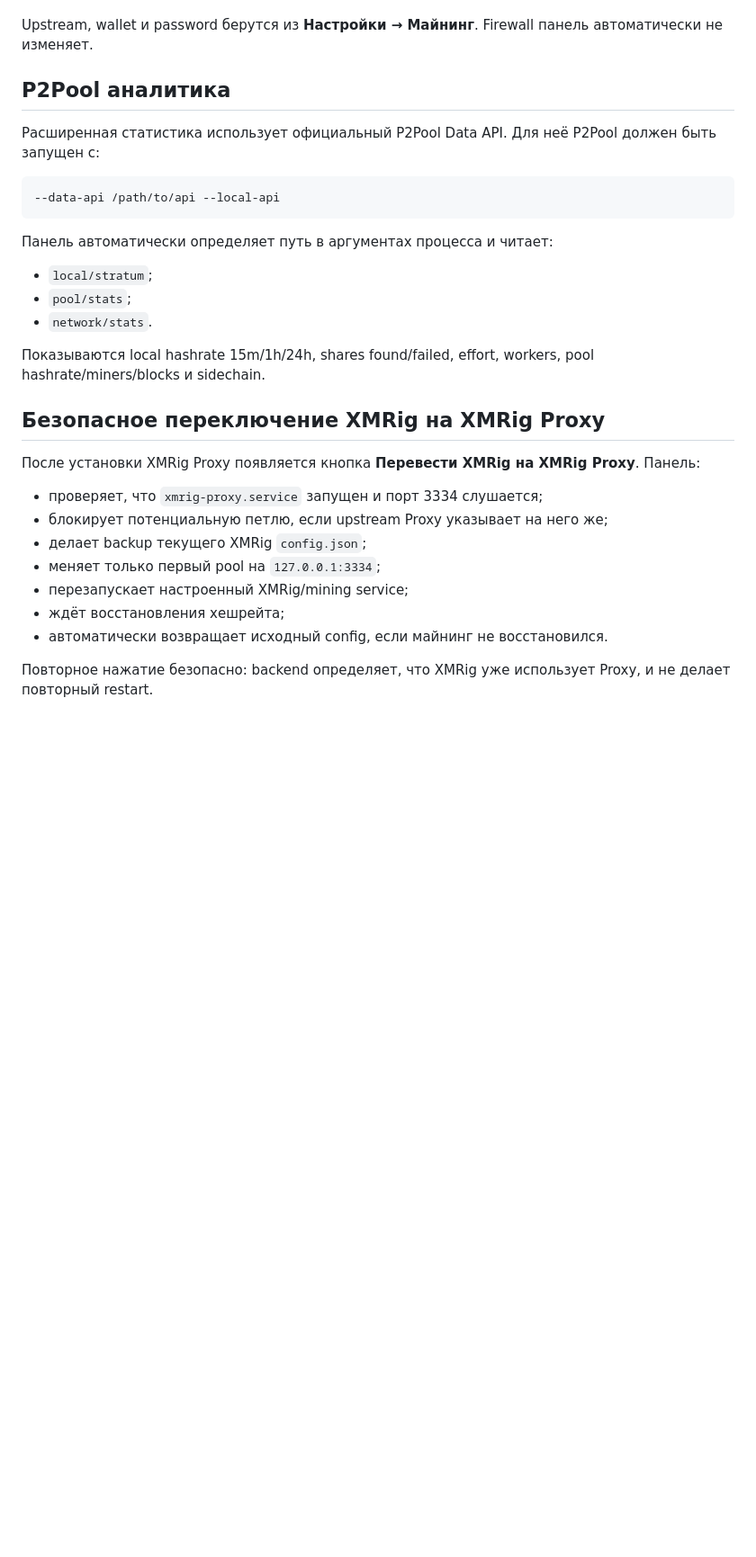
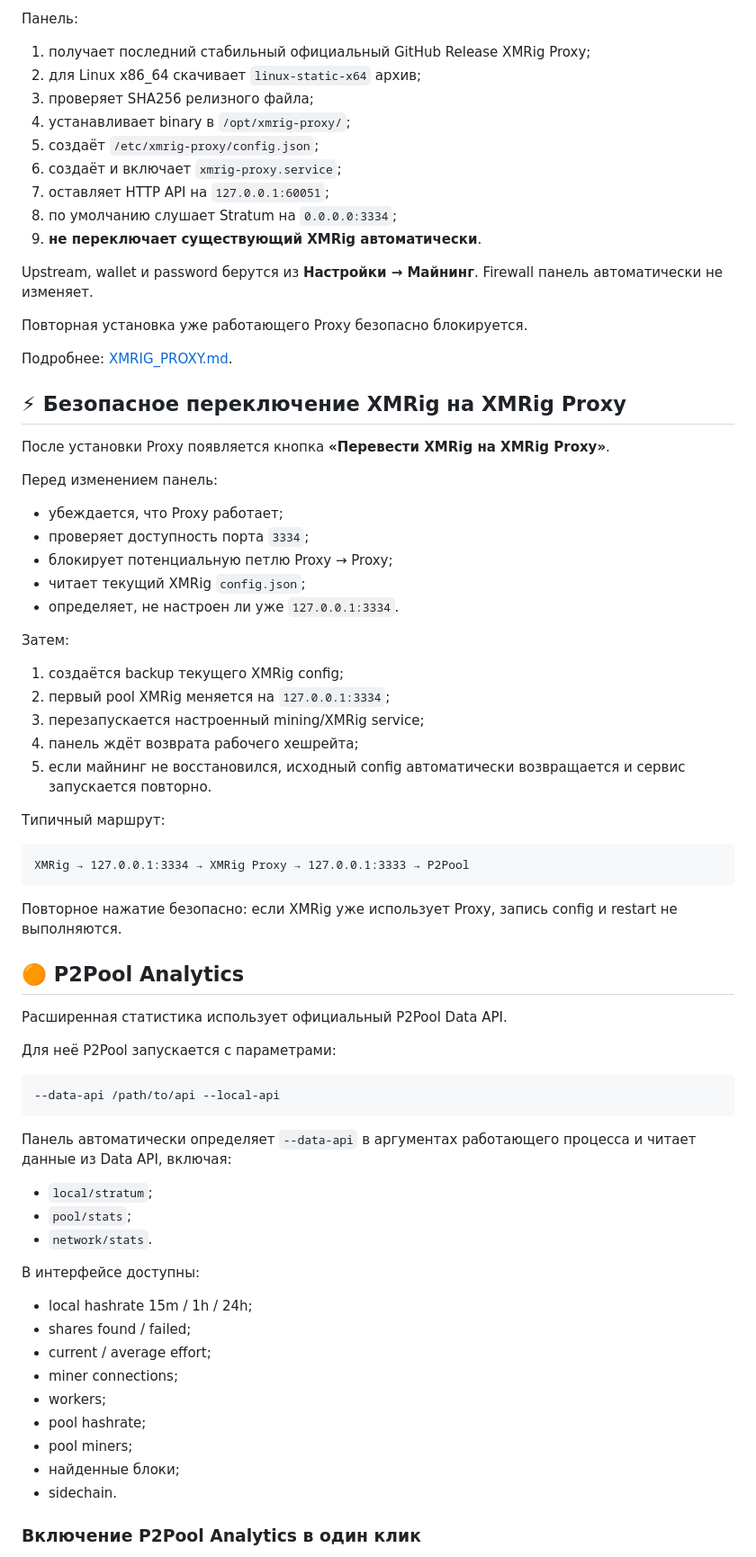
Before and after one commit to Ktololp/monero-farm-panel, a Markdown page: docs/FEATURES.md, the part around one of its changes. Shown at 90% size. Drawn GitHub-style; blank space fills up the shorter version.

````diff
--- a/docs/FEATURES.md
+++ b/docs/FEATURES.md
@@ -33,29 +73,76 @@ API рекомендуется держать только на `127.0.0.1`.
+Панель:
+
+1. получает последний стабильный официальный GitHub Release XMRig Proxy;
+2. для Linux x86_64 скачивает `linux-static-x64` архив;
+3. проверяет SHA256 релизного файла;
+4. устанавливает binary в `/opt/xmrig-proxy/`;
+5. создаёт `/etc/xmrig-proxy/config.json`;
+6. создаёт и включает `xmrig-proxy.service`;
+7. оставляет HTTP API на `127.0.0.1:60051`;
+8. по умолчанию слушает Stratum на `0.0.0.0:3334`;
+9. **не переключает существующий XMRig автоматически**.
 
 Upstream, wallet и password берутся из **Настройки → Майнинг**. Firewall панель автоматически не изменяет.
 
-## P2Pool аналитика
-Расширенная статистика использует официальный P2Pool Data API. Для неё P2Pool должен быть запущен с:
+Повторная установка уже работающего Proxy безопасно блокируется.
+
+Подробнее: [XMRIG_PROXY.md](XMRIG_PROXY.md).
+
+## ⚡ Безопасное переключение XMRig на XMRig Proxy
+
+После установки Proxy появляется кнопка **«Перевести XMRig на XMRig Proxy»**.
+
+Перед изменением панель:
+
+- убеждается, что Proxy работает;
+- проверяет доступность порта `3334`;
+- блокирует потенциальную петлю Proxy → Proxy;
+- читает текущий XMRig `config.json`;
+- определяет, не настроен ли уже `127.0.0.1:3334`.
+
+Затем:
+
+1. создаётся backup текущего XMRig config;
+2. первый pool XMRig меняется на `127.0.0.1:3334`;
+3. перезапускается настроенный mining/XMRig service;
+4. панель ждёт возврата рабочего хешрейта;
+5. если майнинг не восстановился, исходный config автоматически возвращается и сервис запускается повторно.
+
+Типичный маршрут:
+
+```text
+XMRig → 127.0.0.1:3334 → XMRig Proxy → 127.0.0.1:3333 → P2Pool
+```
+
+Повторное нажатие безопасно: если XMRig уже использует Proxy, запись config и restart не выполняются.
+
+## 🟠 P2Pool Analytics
+
+Расширенная статистика использует официальный P2Pool Data API.
+
+Для неё P2Pool запускается с параметрами:
 
 ```text
 --data-api /path/to/api --local-api
 ```
 
-Панель автоматически определяет путь в аргументах процесса и читает:
+Панель автоматически определяет `--data-api` в аргументах работающего процесса и читает данные из Data API, включая:
+
 - `local/stratum`;
 - `pool/stats`;
 - `network/stats`.
 
-Показываются local hashrate 15m/1h/24h, shares found/failed, effort, workers, pool hashrate/miners/blocks и sidechain.
+В интерфейсе доступны:
 
-## Безопасное переключение XMRig на XMRig Proxy
-После установки XMRig Proxy появляется кнопка **Перевести XMRig на XMRig Proxy**. Панель:
-- проверяет, что `xmrig-proxy.service` запущен и порт 3334 слушается;
-- блокирует потенциальную петлю, если upstream Proxy указывает на него же;
-- делает backup текущего XMRig `config.json`;
-- меняет только первый pool на `127.0.0.1:3334`;
-- перезапускает настроенный XMRig/mining service;
-- ждёт восстановления хешрейта;
-- автоматически возвращает исходный config, если майнинг не восстановился.
+- local hashrate 15m / 1h / 24h;
+- shares found / failed;
+- current / average effort;
+- miner connections;
+- workers;
+- pool hashrate;
+- pool miners;
+- найденные блоки;
+- sidechain.
 
-Повторное нажатие безопасно: backend определяет, что XMRig уже использует Proxy, и не делает повторный restart.
+### Включение P2Pool Analytics в один клик
 
````
Also changed, not shown: other parts of docs/FEATURES.md (+113 -26 lines).
